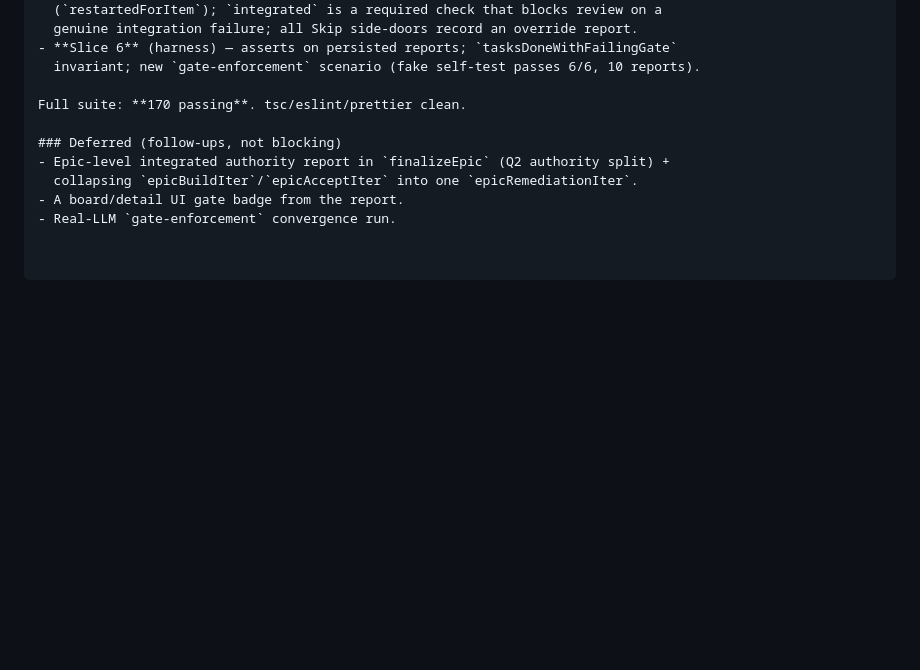
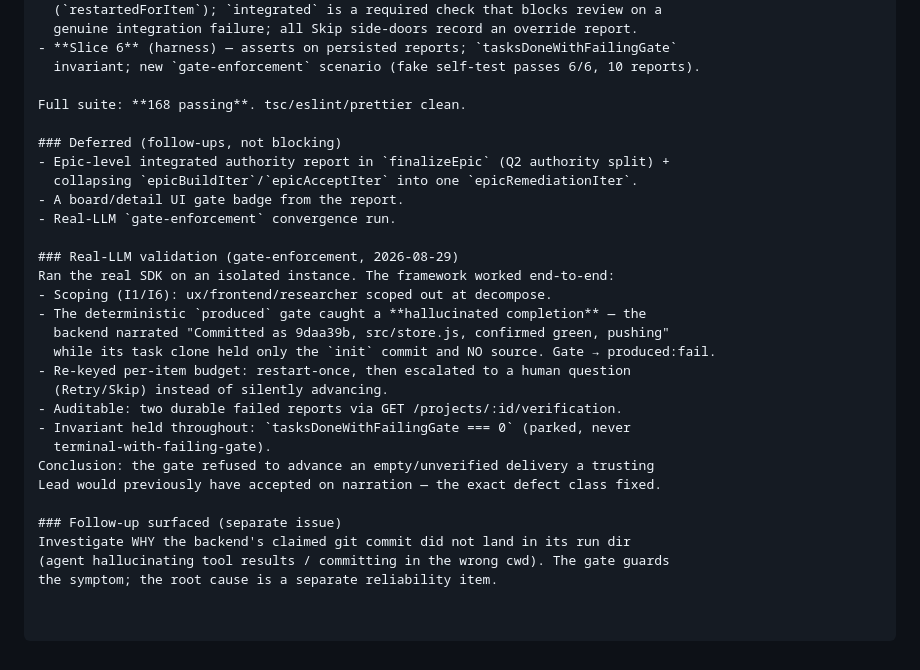
Before and after one commit to shankar029/cohort, a Markdown page: PLAN-verification-gate.md, the part around the change. Drawn GitHub-style; blank space fills up the shorter version.

Commit message:
docs(verification): record real-LLM gate-enforcement validation + follow-up

```diff
--- a/PLAN-verification-gate.md
+++ b/PLAN-verification-gate.md
@@ -199,10 +199,29 @@ Prerequisite structural changes BEFORE wiring:
 - **Slice 6** (harness) — asserts on persisted reports; `tasksDoneWithFailingGate`
   invariant; new `gate-enforcement` scenario (fake self-test passes 6/6, 10 reports).
 
-Full suite: **170 passing**. tsc/eslint/prettier clean.
+Full suite: **168 passing**. tsc/eslint/prettier clean.
 
 ### Deferred (follow-ups, not blocking)
 - Epic-level integrated authority report in `finalizeEpic` (Q2 authority split) +
   collapsing `epicBuildIter`/`epicAcceptIter` into one `epicRemediationIter`.
 - A board/detail UI gate badge from the report.
 - Real-LLM `gate-enforcement` convergence run.
+
+### Real-LLM validation (gate-enforcement, 2026-08-29)
+Ran the real SDK on an isolated instance. The framework worked end-to-end:
+- Scoping (I1/I6): ux/frontend/researcher scoped out at decompose.
+- The deterministic `produced` gate caught a **hallucinated completion** — the
+  backend narrated "Committed as 9daa39b, src/store.js, confirmed green, pushing"
+  while its task clone held only the `init` commit and NO source. Gate → produced:fail.
+- Re-keyed per-item budget: restart-once, then escalated to a human question
+  (Retry/Skip) instead of silently advancing.
+- Auditable: two durable failed reports via GET /projects/:id/verification.
+- Invariant held throughout: `tasksDoneWithFailingGate === 0` (parked, never
+  terminal-with-failing-gate).
+Conclusion: the gate refused to advance an empty/unverified delivery a trusting
+Lead would previously have accepted on narration — the exact defect class fixed.
+
+### Follow-up surfaced (separate issue)
+Investigate WHY the backend's claimed git commit did not land in its run dir
+(agent hallucinating tool results / committing in the wrong cwd). The gate guards
+the symptom; the root cause is a separate reliability item.
```
